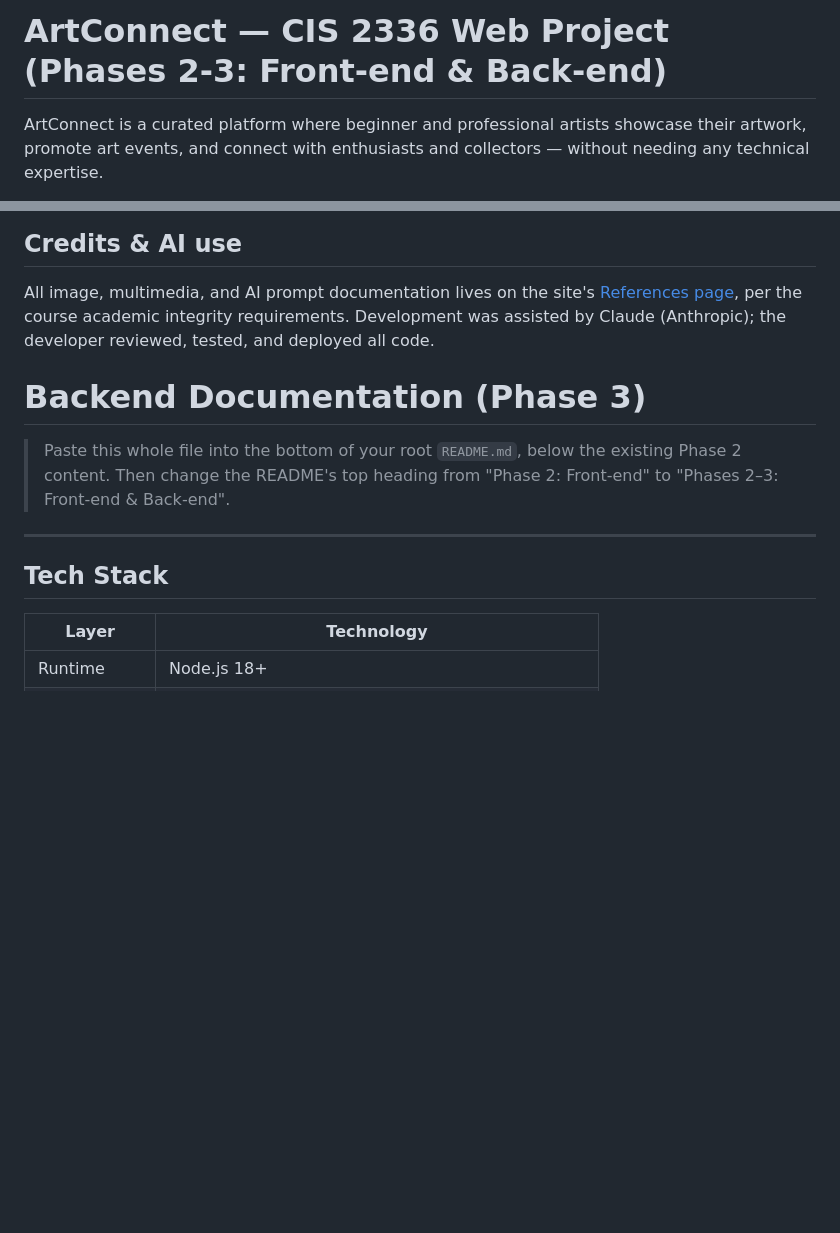
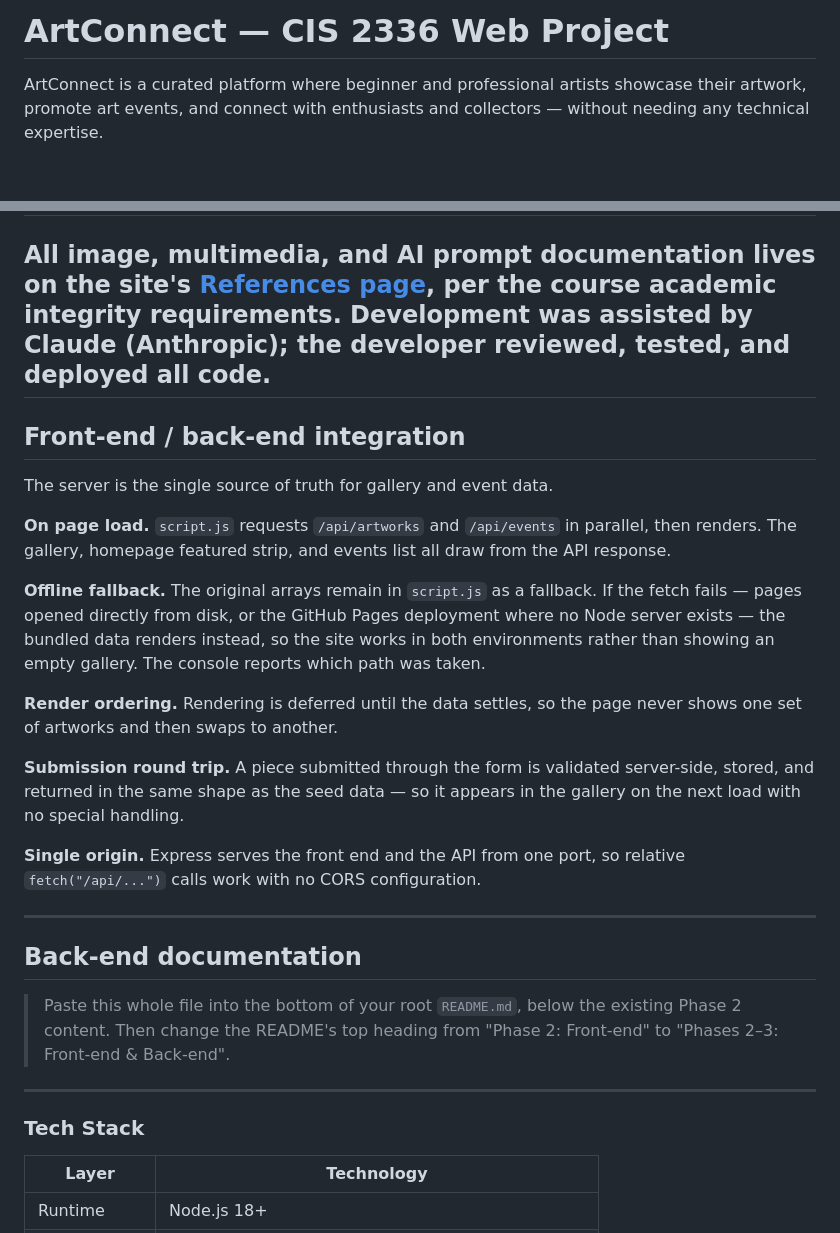
Before and after one commit to jaikrishhh/parthiban-jaikrishna-cis2336-project, a Markdown page: README.md, 2 parts joined by grey strips. Rendered like a GitHub page; blank space fills up the shorter version.

```diff
--- a/README.md
+++ b/README.md
@@ -1,4 +1,4 @@
-# ArtConnect — CIS 2336 Web Project (Phases 2-3: Front-end & Back-end)
+# ArtConnect — CIS 2336 Web Project
 
 ArtConnect is a curated platform where beginner and professional artists showcase
 their artwork, promote art events, and connect with enthusiasts and collectors —
@@ -102,7 +102,35 @@ All image, multimedia, and AI prompt documentation lives on the site's
 [References page](frontend/pages/references.html), per the course academic
 integrity requirements. Development was assisted by Claude (Anthropic); the
 developer reviewed, tested, and deployed all code.
-# Backend Documentation (Phase 3)
+---
+
+## Front-end / back-end integration
+
+The server is the single source of truth for gallery and event data.
+
+**On page load.** `script.js` requests `/api/artworks` and `/api/events` in
+parallel, then renders. The gallery, homepage featured strip, and events list
+all draw from the API response.
+
+**Offline fallback.** The original arrays remain in `script.js` as a fallback.
+If the fetch fails — pages opened directly from disk, or the GitHub Pages
+deployment where no Node server exists — the bundled data renders instead, so
+the site works in both environments rather than showing an empty gallery. The
+console reports which path was taken.
+
+**Render ordering.** Rendering is deferred until the data settles, so the page
+never shows one set of artworks and then swaps to another.
+
+**Submission round trip.** A piece submitted through the form is validated
+server-side, stored, and returned in the same shape as the seed data — so it
+appears in the gallery on the next load with no special handling.
+
+**Single origin.** Express serves the front end and the API from one port, so
+relative `fetch("/api/...")` calls work with no CORS configuration.
+
+---
+
+## Back-end documentation
 
 > Paste this whole file into the bottom of your root `README.md`, below the
 > existing Phase 2 content. Then change the README's top heading from
@@ -110,7 +138,7 @@ developer reviewed, tested, and deployed all code.
 
 ---
 
-## Tech Stack
+### Tech Stack
 
 | Layer | Technology |
 | --- | --- |
```
Also changed, not shown: other parts of README.md (+45 -28 lines).
